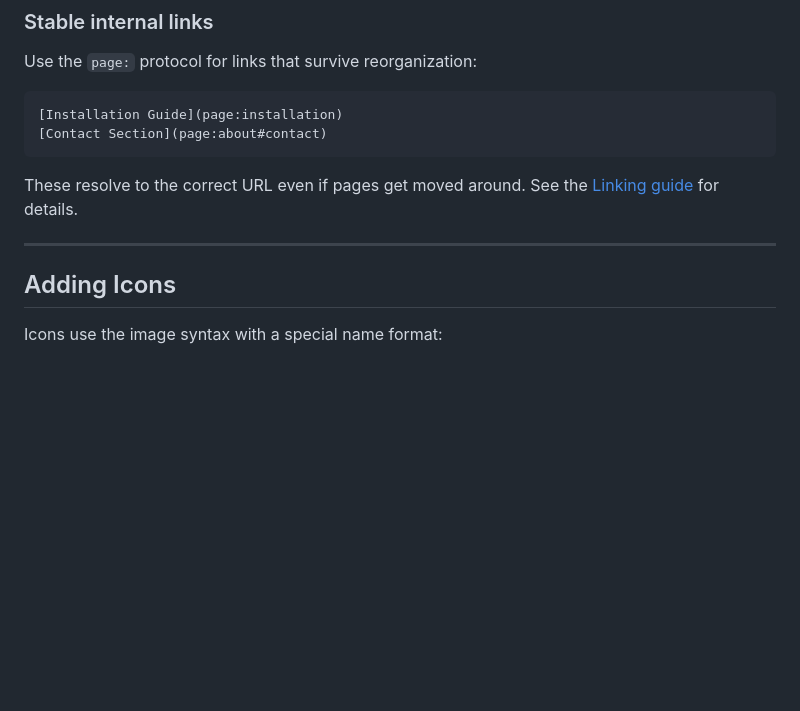
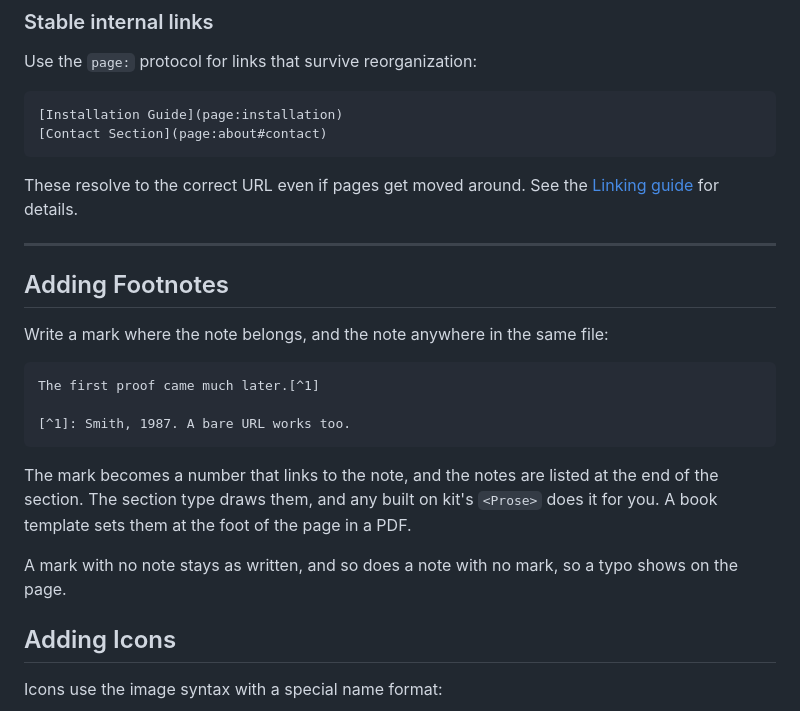
Before and after one commit to uniweb/docs, a Markdown page: authoring/writing-content.md, the part around the change. GitHub-like rendering; blank space fills up the shorter version.

Commit message:
docs: footnotes in markdown

````diff
--- a/authoring/writing-content.md
+++ b/authoring/writing-content.md
@@ -173,6 +173,20 @@ Use the `page:` protocol for links that survive reorganization:
 These resolve to the correct URL even if pages get moved around. See the [Linking guide](./linking.md) for details.
 
 ---
+
+## Adding Footnotes
+
+Write a mark where the note belongs, and the note anywhere in the same file:
+
+```markdown
+The first proof came much later.[^1]
+
+[^1]: Smith, 1987. A bare URL works too.
+```
+
+The mark becomes a number that links to the note, and the notes are listed at the end of the section. The section type draws them, and any built on kit's `<Prose>` does it for you. A book template sets them at the foot of the page in a PDF.
+
+A mark with no note stays as written, and so does a note with no mark, so a typo shows on the page.
 
 ## Adding Icons
 
````
